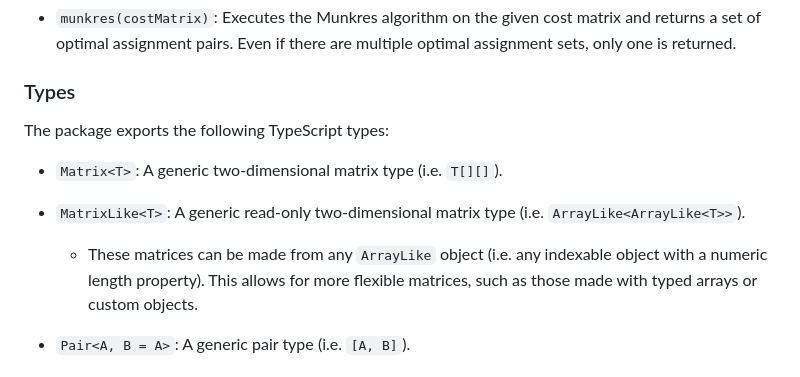
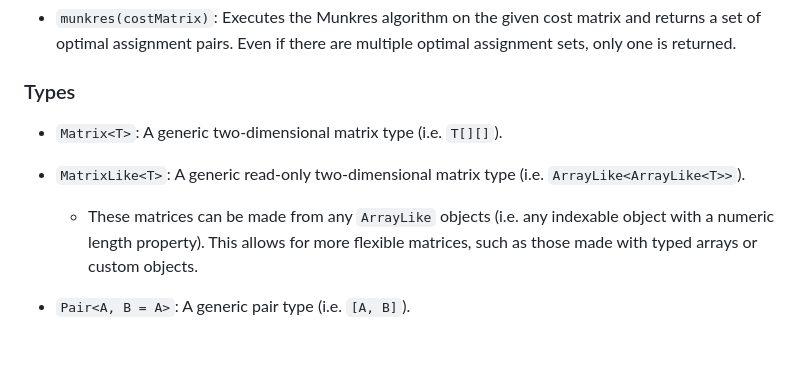
Before and after one commit to havelessbemore/munkres, a Markdown page: README.md, the part around the change. Drawn GitHub-style; blank space fills up the shorter version.

```diff
--- a/README.md
+++ b/README.md
@@ -85,13 +85,11 @@ console.log(assignments);
 
 ### Types
 
-The package exports the following TypeScript types:
-
 - `Matrix<T>`: A generic two-dimensional matrix type (i.e. `T[][]`).
 
 - `MatrixLike<T>`: A generic read-only two-dimensional matrix type (i.e. `ArrayLike<ArrayLike<T>>`).
 
-  - These matrices can be made from any `ArrayLike` object (i.e. any indexable object with a numeric length property). This
+  - These matrices can be made from any `ArrayLike` objects (i.e. any indexable object with a numeric length property). This
     allows for more flexible matrices, such as those made with typed arrays or custom objects.
 
 - `Pair<A, B = A>`: A generic pair type (i.e. `[A, B]`).
```
Also changed, not shown: docs/README.md (+1 -3 lines), docs/modules.md (+16 -16 lines).
